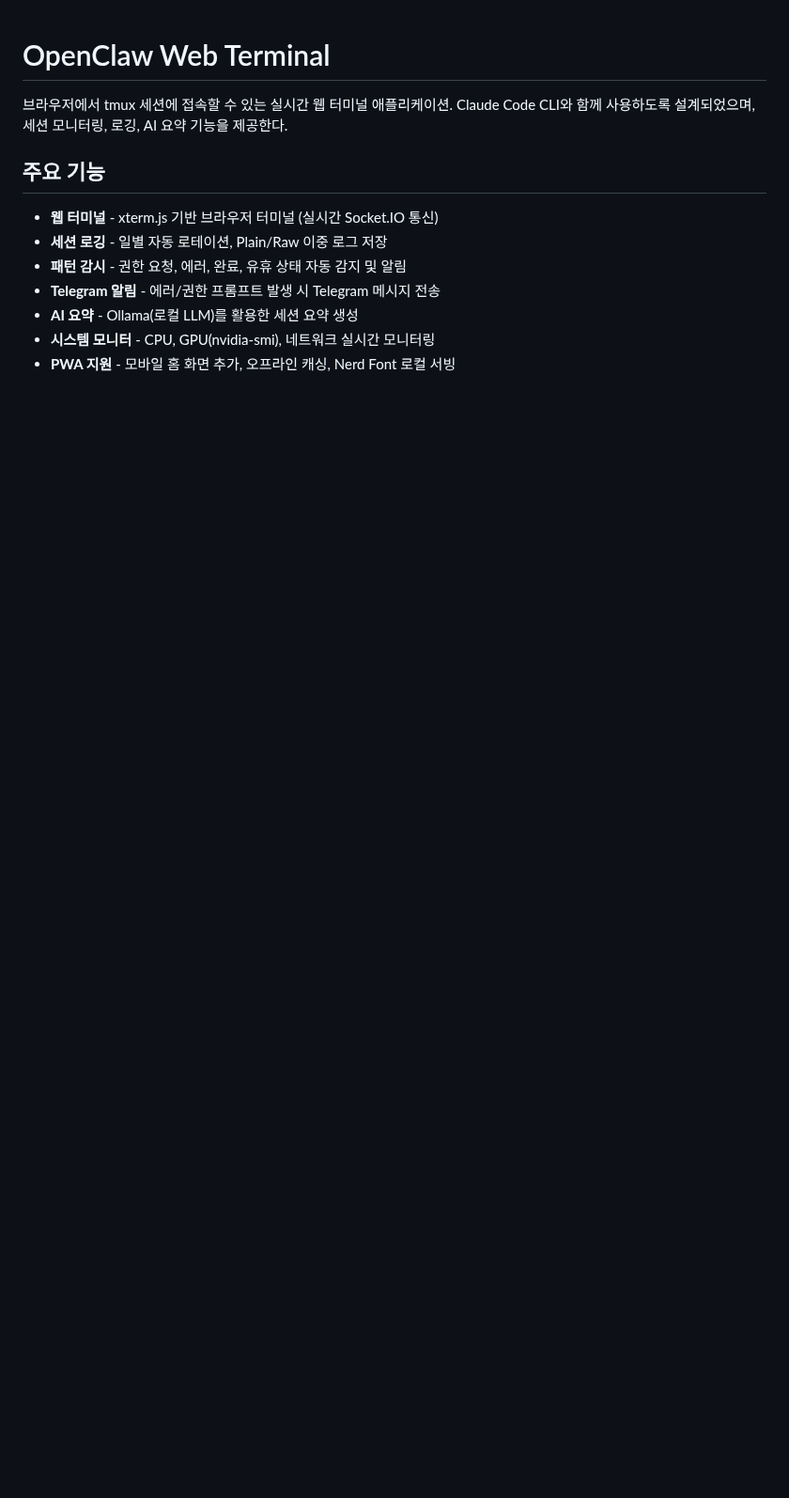
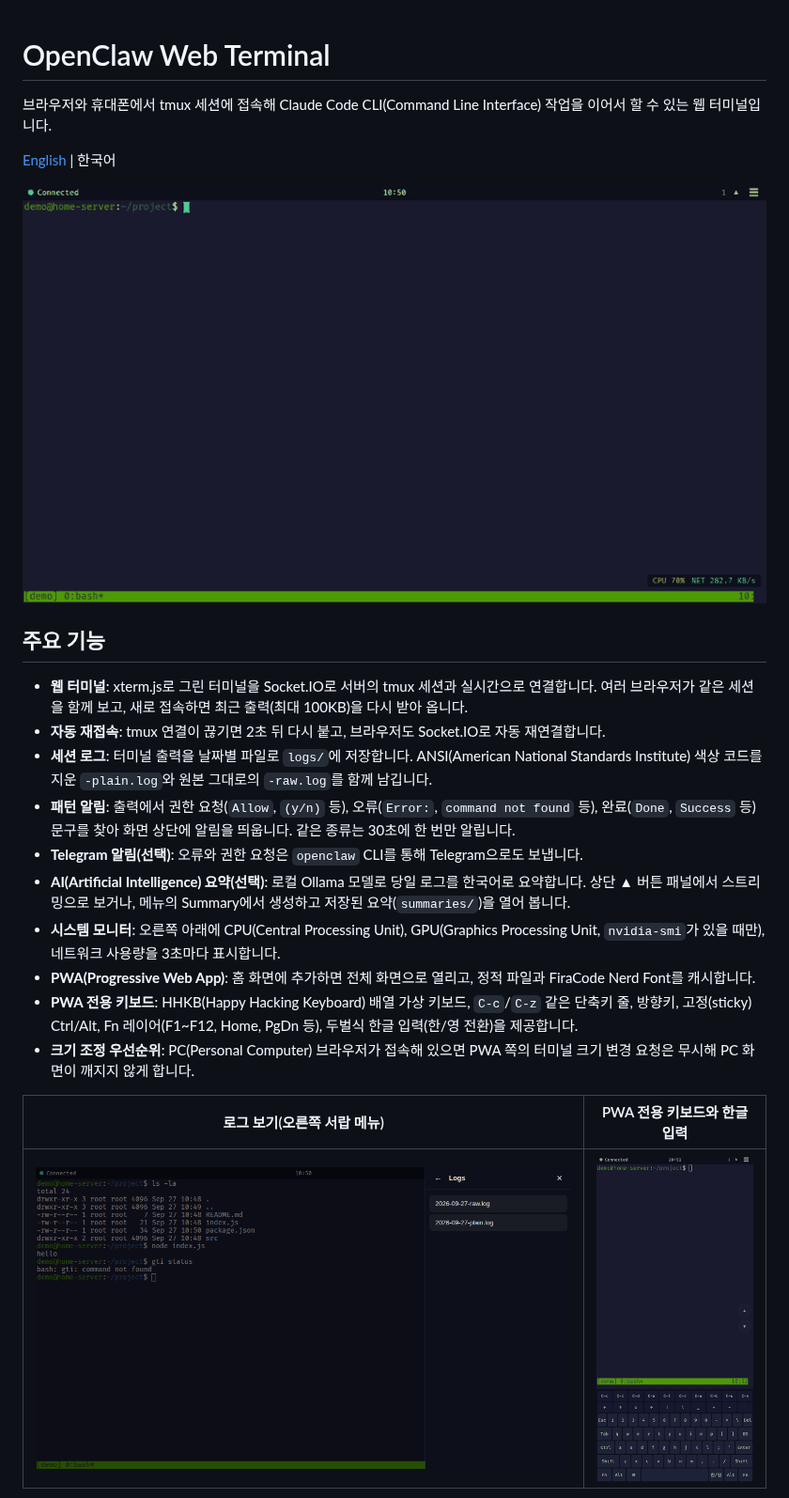
Before and after one commit to patissierMongs/webTerminal, a Markdown page: README.md, the part around one of its changes. Shown at 94% size. Rendered like a GitHub page; pictures changed too: docs/images/drawer-logs.png (added), docs/images/pwa-keyboard.gif (added), docs/images/terminal-typing.gif (added); blank space fills up the shorter version.

Commit message:
Rewrite README (ko/en) with screenshots
Co-Authored-By: Claude Opus 5.5 <noreply@anthropic.com>
Claude-Session: https://claude.ai/code/session_019WHQmhFu6UJU12sLXYK4ET

```diff
--- a/README.md
+++ b/README.md
@@ -1,14 +1,25 @@
 # OpenClaw Web Terminal
 
-브라우저에서 tmux 세션에 접속할 수 있는 실시간 웹 터미널 애플리케이션.
-Claude Code CLI와 함께 사용하도록 설계되었으며, 세션 모니터링, 로깅, AI 요약 기능을 제공한다.
+브라우저와 휴대폰에서 tmux 세션에 접속해 Claude Code CLI(Command Line Interface) 작업을 이어서 할 수 있는 웹 터미널입니다.
+
+[English](README.en.md) | 한국어
+
+![브라우저에서 명령을 입력하는 모습](docs/images/terminal-typing.gif)
 
 ## 주요 기능
 
-- **웹 터미널** - xterm.js 기반 브라우저 터미널 (실시간 Socket.IO 통신)
-- **세션 로깅** - 일별 자동 로테이션, Plain/Raw 이중 로그 저장
-- **패턴 감시** - 권한 요청, 에러, 완료, 유휴 상태 자동 감지 및 알림
-- **Telegram 알림** - 에러/권한 프롬프트 발생 시 Telegram 메시지 전송
-- **AI 요약** - Ollama(로컬 LLM)를 활용한 세션 요약 생성
-- **시스템 모니터** - CPU, GPU(nvidia-smi), 네트워크 실시간 모니터링
-- **PWA 지원** - 모바일 홈 화면 추가, 오프라인 캐싱, Nerd Font 로컬 서빙
+- **웹 터미널**: xterm.js로 그린 터미널을 Socket.IO로 서버의 tmux 세션과 실시간으로 연결합니다. 여러 브라우저가 같은 세션을 함께 보고, 새로 접속하면 최근 출력(최대 100KB)을 다시 받아 옵니다.
+- **자동 재접속**: tmux 연결이 끊기면 2초 뒤 다시 붙고, 브라우저도 Socket.IO로 자동 재연결합니다.
+- **세션 로그**: 터미널 출력을 날짜별 파일로 `logs/`에 저장합니다. ANSI(American National Standards Institute) 색상 코드를 지운 `-plain.log`와 원본 그대로의 `-raw.log`를 함께 남깁니다.
+- **패턴 알림**: 출력에서 권한 요청(`Allow`, `(y/n)` 등), 오류(`Error:`, `command not found` 등), 완료(`Done`, `Success` 등) 문구를 찾아 화면 상단에 알림을 띄웁니다. 같은 종류는 30초에 한 번만 알립니다.
+- **Telegram 알림(선택)**: 오류와 권한 요청은 `openclaw` CLI를 통해 Telegram으로도 보냅니다.
+- **AI(Artificial Intelligence) 요약(선택)**: 로컬 Ollama 모델로 당일 로그를 한국어로 요약합니다. 상단 ▲ 버튼 패널에서 스트리밍으로 보거나, 메뉴의 Summary에서 생성하고 저장된 요약(`summaries/`)을 열어 봅니다.
+- **시스템 모니터**: 오른쪽 아래에 CPU(Central Processing Unit), GPU(Graphics Processing Unit, `nvidia-smi`가 있을 때만), 네트워크 사용량을 3초마다 표시합니다.
+- **PWA(Progressive Web App)**: 홈 화면에 추가하면 전체 화면으로 열리고, 정적 파일과 FiraCode Nerd Font를 캐시합니다.
+- **PWA 전용 키보드**: HHKB(Happy Hacking Keyboard) 배열 가상 키보드, `C-c`/`C-z` 같은 단축키 줄, 방향키, 고정(sticky) Ctrl/Alt, Fn 레이어(F1~F12, Home, PgDn 등), 두벌식 한글 입력(한/영 전환)을 제공합니다.
+- **크기 조정 우선순위**: PC(Personal Computer) 브라우저가 접속해 있으면 PWA 쪽의 터미널 크기 변경 요청은 무시해 PC 화면이 깨지지 않게 합니다.
+
+| 로그 보기(오른쪽 서랍 메뉴) | PWA 전용 키보드와 한글 입력 |
+|---|---|
+| ![Logs 서랍](docs/images/drawer-logs.png) | <img src="docs/images/pwa-keyboard.gif" alt="PWA 키보드로 ls와 echo 한글 입력" width="300"> |
+
```
Also changed, not shown: other parts of README.md (+80 -144 lines), README.en.md (added, +110 -0 lines), docs/images/terminal-desktop.png (added).
